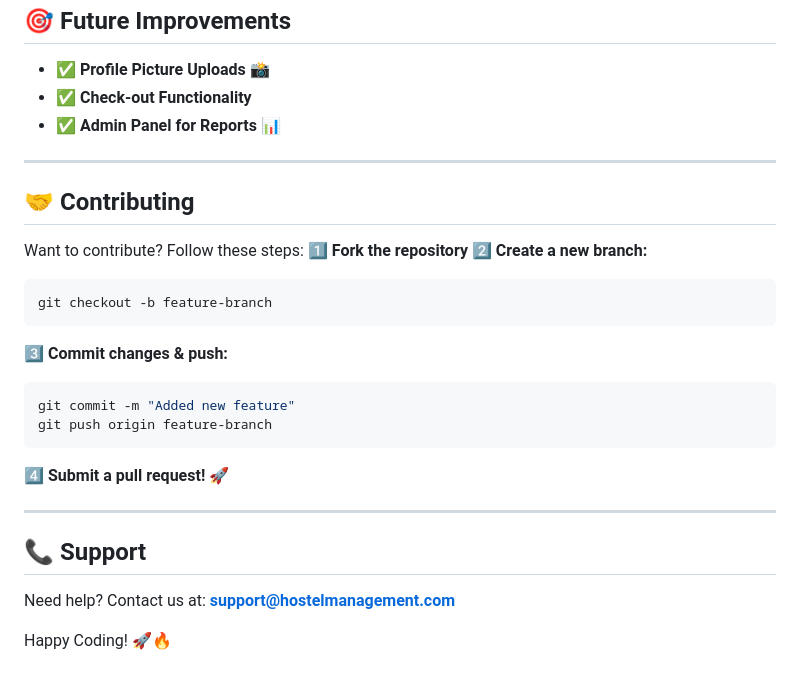
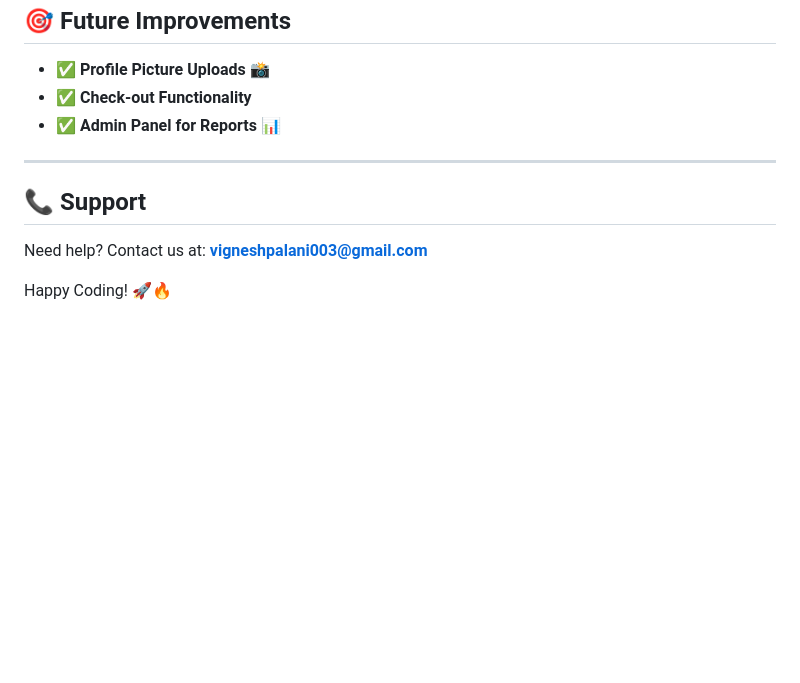
Before and after one commit to VigneshPalani1799/college-hostel-management, a Markdown page: README.md, the part around the change. Rendered like a GitHub page; blank space fills up the shorter version.

````diff
--- a/README.md
+++ b/README.md
@@ -116,23 +116,7 @@ This will install the required **Node.js dependencies**:
 
 ---
 
-## 🤝 Contributing
-Want to contribute? Follow these steps:
-1️⃣ **Fork the repository**
-2️⃣ **Create a new branch:**
-   ```sh
-   git checkout -b feature-branch
-   ```
-3️⃣ **Commit changes & push:**
-   ```sh
-   git commit -m "Added new feature"
-   git push origin feature-branch
-   ```
-4️⃣ **Submit a pull request!** 🚀
-
----
-
 ## 📞 Support
-Need help? Contact us at: **support@hostelmanagement.com**
+Need help? Contact us at: **vigneshpalani003@gmail.com**
 
 Happy Coding! 🚀🔥
````
